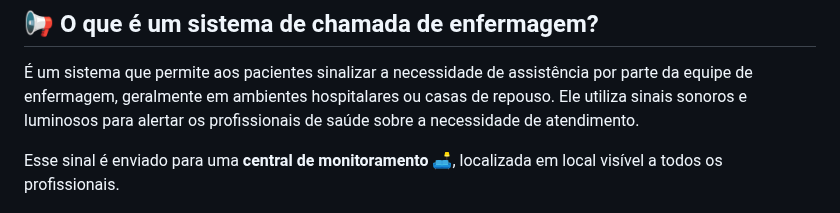
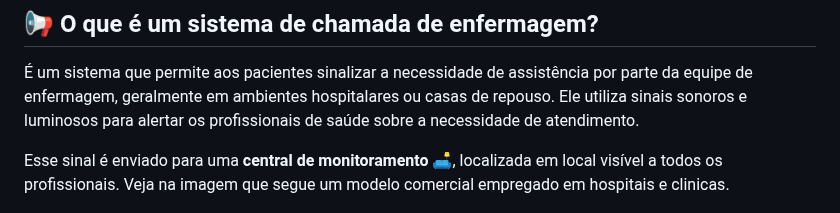
Before and after one commit to Epaminondaslage/quadro_de_chamadas, a Markdown page: README.md, the part around the change. Drawn GitHub-style.

```diff
--- a/README.md
+++ b/README.md
@@ -4,7 +4,7 @@
 
 É um sistema que permite aos pacientes sinalizar a necessidade de assistência por parte da equipe de enfermagem, geralmente em ambientes hospitalares ou casas de repouso. Ele utiliza sinais sonoros e luminosos para alertar os profissionais de saúde sobre a necessidade de atendimento.
 
-Esse sinal é enviado para uma **central de monitoramento** 🛋️, localizada em local visível a todos os profissionais.
+Esse sinal é enviado para uma **central de monitoramento** 🛋️, localizada em local visível a todos os profissionais. Veja na imagem que segue um modelo comercial empregado em hospitais e clinicas.
 
 <img src="./img/quadro_comercial.png" alt="Quadro Comercial" width="300">
 
```
